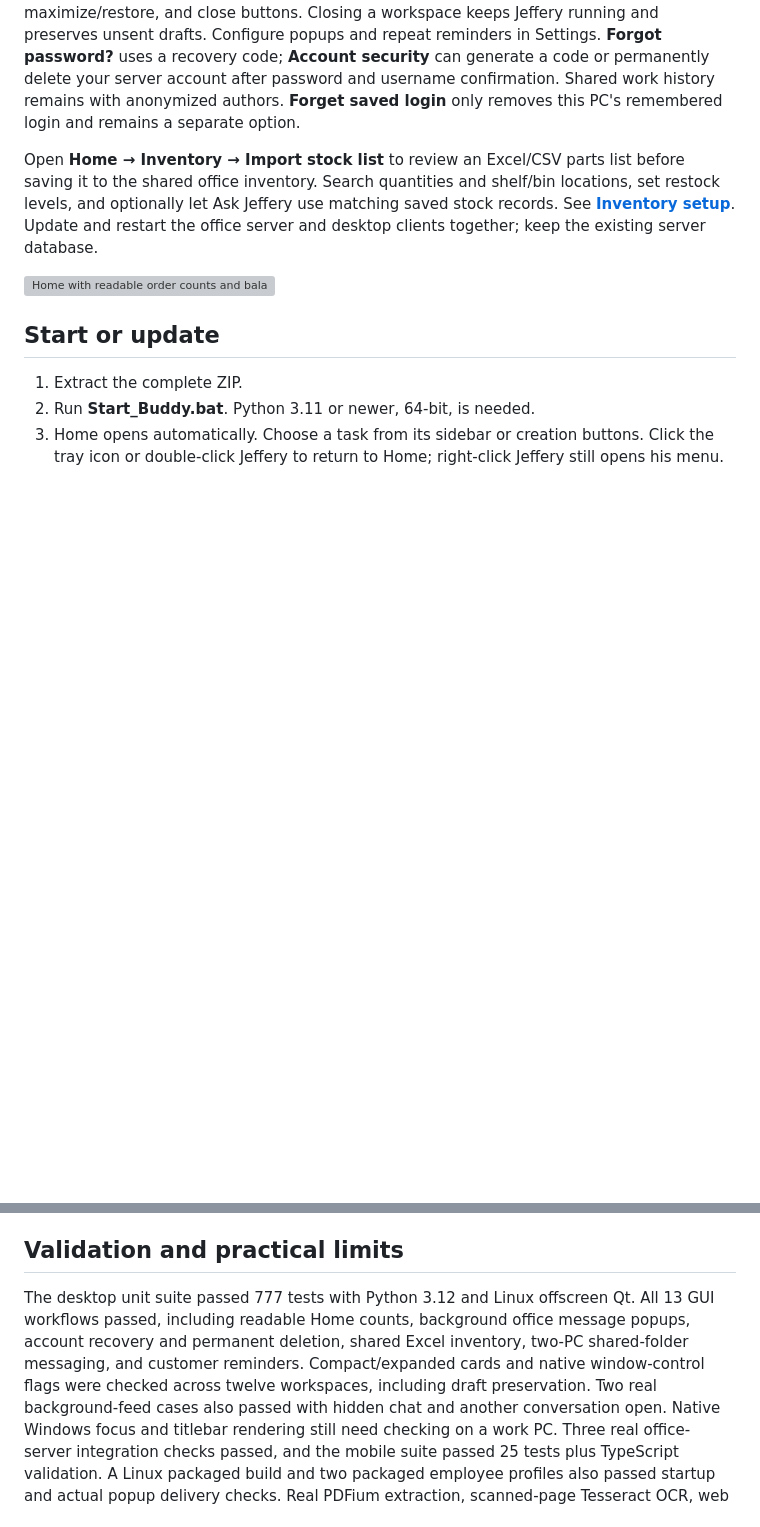
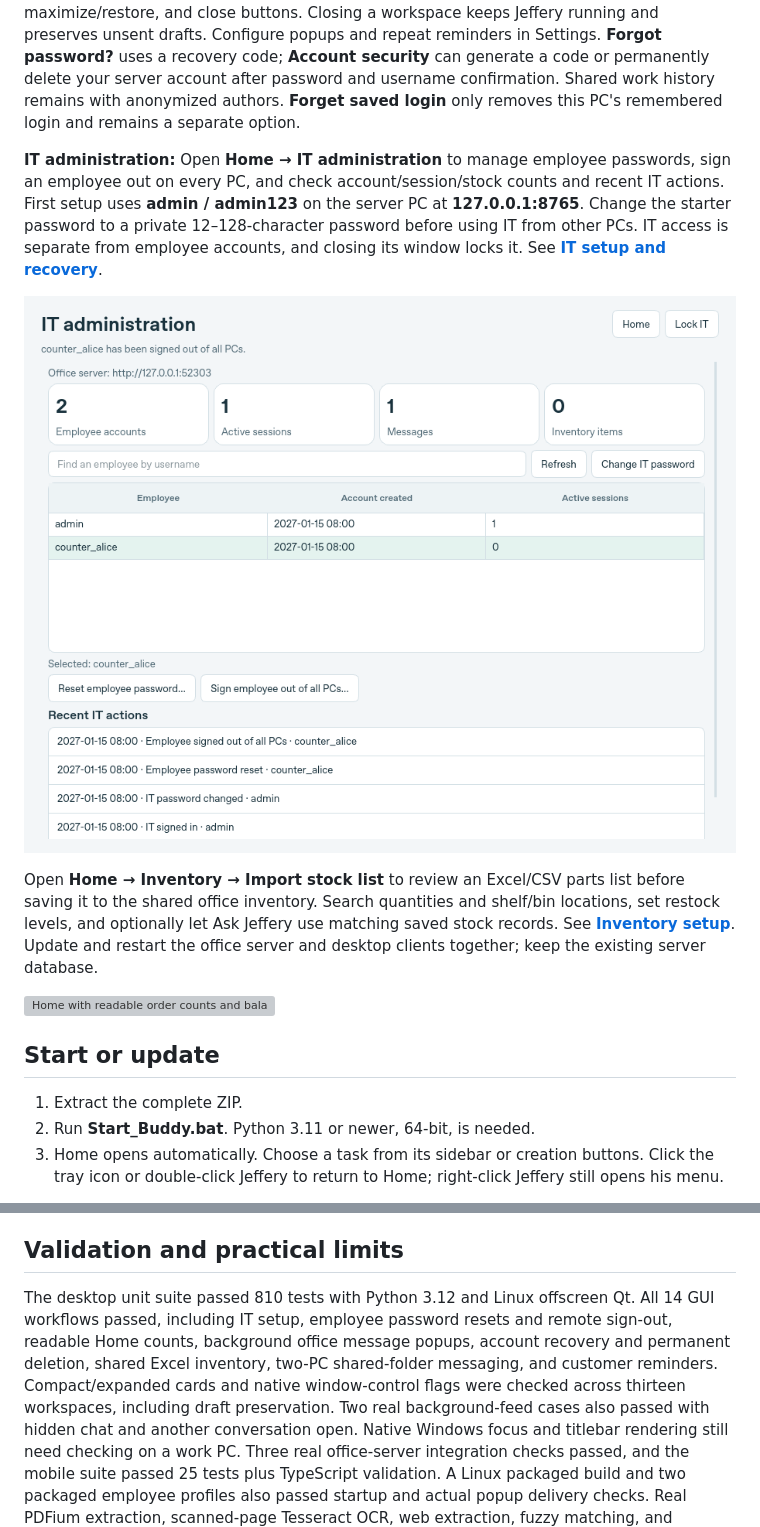
Before and after one commit to vancore876/pixel-pet, a Markdown page: README.md, 2 parts joined by grey strips. Rendered like a GitHub page; pictures changed too: preview/it-administration.png (added); blank space fills up the shorter version; grey boxes are pictures that could not be loaded.

Commit message:
Add IT administration and employee account management

```diff
--- a/README.md
+++ b/README.md
@@ -26,6 +26,16 @@ recovery code; **Account security** can generate a code or permanently delete
 your server account after password and username confirmation. Shared work
 history remains with anonymized authors. **Forget saved login** only removes
 this PC's remembered login and remains a separate option.
+
+**IT administration:** Open **Home → IT administration** to manage employee
+passwords, sign an employee out on every PC, and check account/session/stock
+counts and recent IT actions. First setup uses **admin / admin123** on the
+server PC at **127.0.0.1:8765**. Change the starter password to a private
+12–128-character password before using IT from other PCs. IT access is separate
+from employee accounts, and closing its window locks it. See
+**[IT setup and recovery](WORK_CHAT.md#it-administration)**.
+
+![IT administration with employee accounts and recent actions](preview/it-administration.png)
 
 Open **Home → Inventory → Import stock list** to review an Excel/CSV parts list
 before saving it to the shared office inventory. Search quantities and shelf/bin
@@ -785,11 +795,12 @@ errors. No automatic installation at login occurs unless Start with Windows is e
 
 ## Validation and practical limits
 
-The desktop unit suite passed 777 tests with Python 3.12 and Linux offscreen Qt.
-All 13 GUI workflows passed, including readable Home counts, background office
+The desktop unit suite passed 810 tests with Python 3.12 and Linux offscreen Qt.
+All 14 GUI workflows passed, including IT setup, employee password resets and
+remote sign-out, readable Home counts, background office
 message popups, account recovery and permanent deletion, shared Excel inventory,
 two-PC shared-folder messaging, and customer reminders. Compact/expanded cards
-and native window-control flags were checked across twelve workspaces, including
+and native window-control flags were checked across thirteen workspaces, including
 draft preservation. Two real background-feed cases also passed with hidden chat
 and another conversation open. Native Windows focus and titlebar rendering still
 need checking on a work PC. Three
```
Also changed, not shown: VERIFICATION.md (+23 -0 lines), WORK_CHAT.md (+58 -3 lines), 13 other files.
